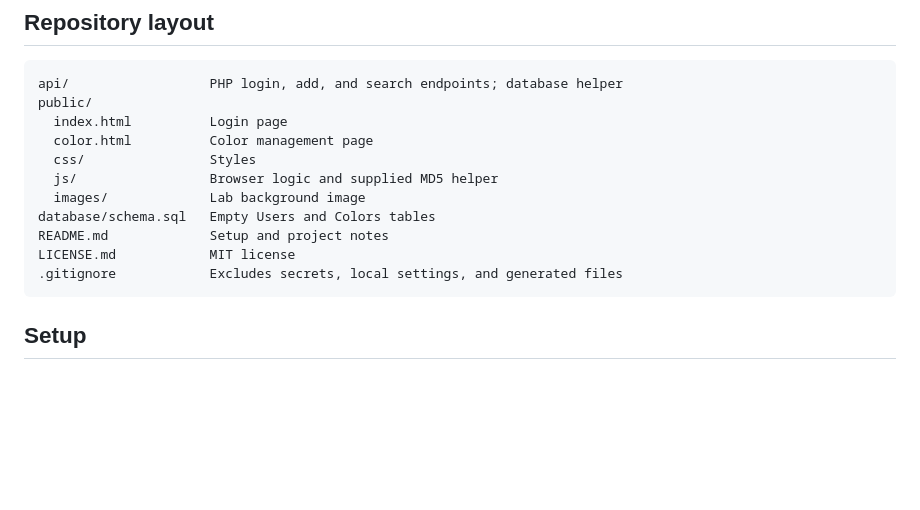
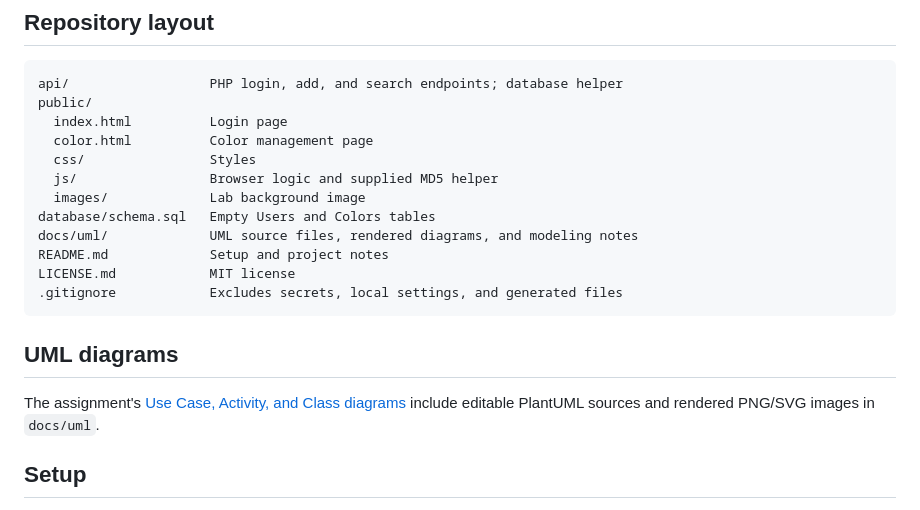
Before and after one commit to Martaino/colors-lamp, a Markdown page: README.md, the part around the change. Drawn GitHub-style; blank space fills up the shorter version.

Commit message:
Add COLORS use case, activity, and class UML diagrams

````diff
--- a/README.md
+++ b/README.md
@@ -23,10 +23,16 @@ public/
   js/                 Browser logic and supplied MD5 helper
   images/             Lab background image
 database/schema.sql   Empty Users and Colors tables
+docs/uml/             UML source files, rendered diagrams, and modeling notes
 README.md             Setup and project notes
 LICENSE.md            MIT license
 .gitignore            Excludes secrets, local settings, and generated files
 ```
+
+## UML diagrams
+
+The assignment's [Use Case, Activity, and Class diagrams](docs/uml/README.md)
+include editable PlantUML sources and rendered PNG/SVG images in `docs/uml`.
 
 ## Setup
 
````
Also changed, not shown: docs/uml/README.md (added, +84 -0 lines), docs/uml/activity.png (added), docs/uml/class.png (added), docs/uml/usecase.png (added), 6 other files.
